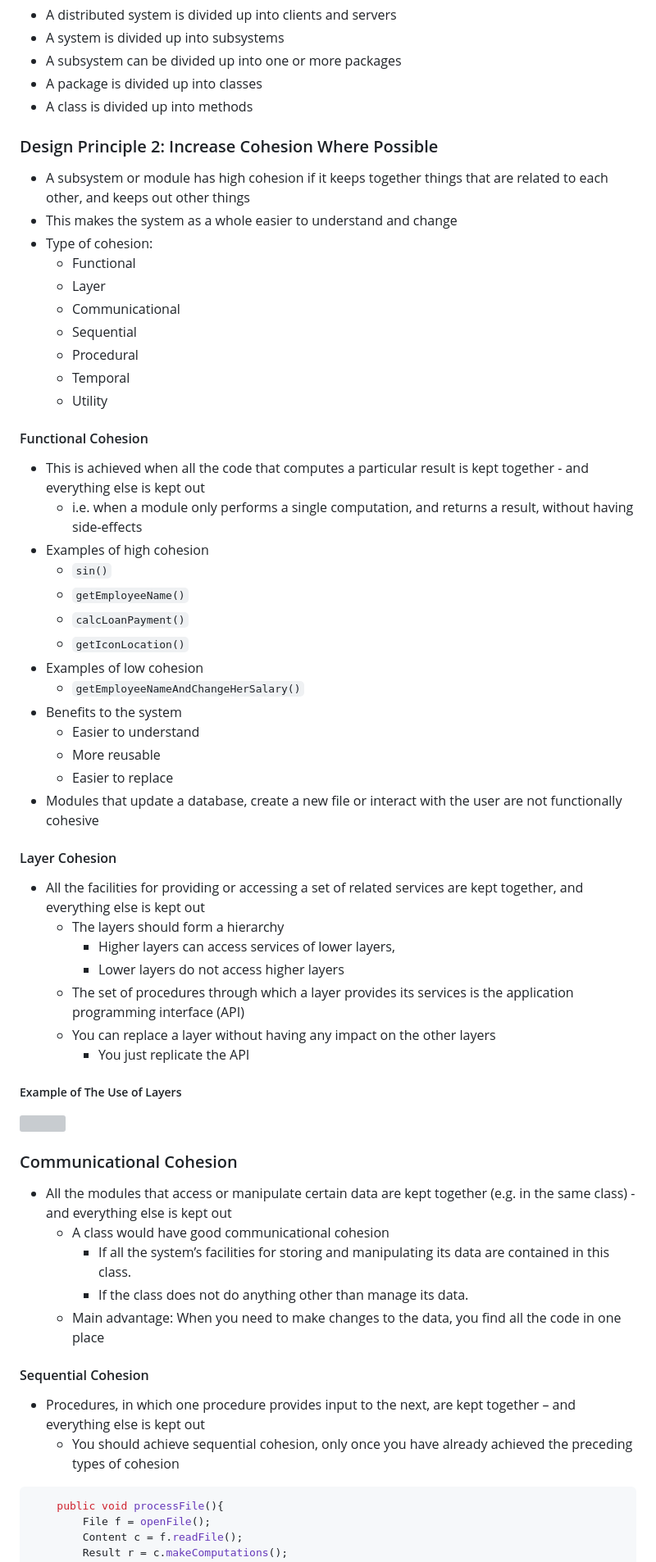
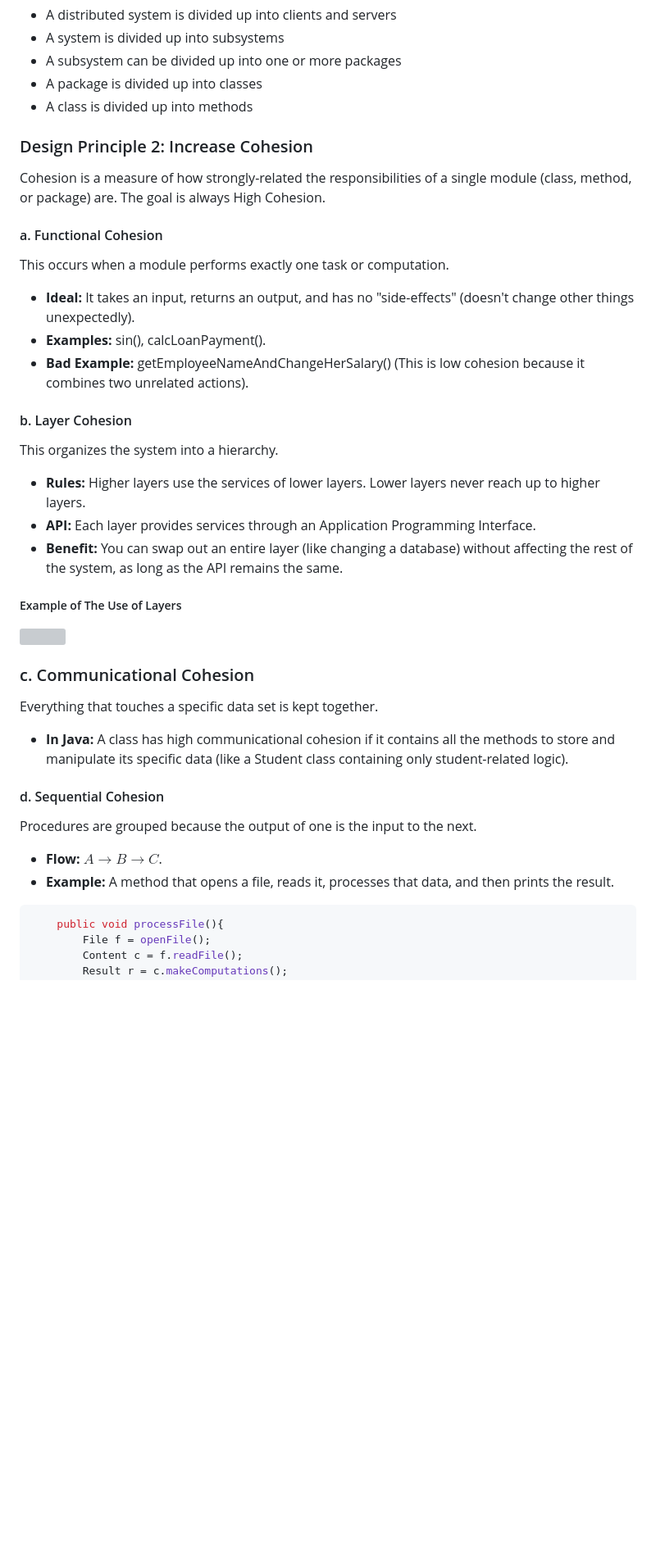
Before and after one commit to theomerkaratas/sabanci-university-master-degree-projects, a Markdown page: IT524/LectureNotes/README.md, the part around one of its changes. Shown at 82% size. Drawn GitHub-style; blank space fills up the shorter version; grey boxes are pictures that could not be loaded.

````diff
--- a/IT524/LectureNotes/README.md
+++ b/IT524/LectureNotes/README.md
@@ -1065,62 +1059,42 @@ The core idea is that a large system is too complex for one brain.
 - A package is divided up into classes
 - A class is divided up into methods
 
-### Design Principle 2: Increase Cohesion Where Possible
-
-- A subsystem or module has high cohesion if it keeps together things that are related to each other, and keeps out other things
-- This makes the system as a whole easier to understand and change
-- Type of cohesion:
-  - Functional
-  - Layer
-  - Communicational
-  - Sequential
-  - Procedural
-  - Temporal
-  - Utility
-
-#### Functional Cohesion
-
-- This is achieved when all the code that computes a particular result is kept together - and everything else is kept out
-  - i.e. when a module only performs a single computation, and returns a result, without having side-effects
-- Examples of high cohesion
-  - `sin()`
-  - `getEmployeeName()`
-  - `calcLoanPayment()`
-  - `getIconLocation()`
-- Examples of low cohesion
-  - `getEmployeeNameAndChangeHerSalary()`
-- Benefits to the system
-  - Easier to understand
-  - More reusable
-  - Easier to replace
-- Modules that update a database, create a new file or interact with the user are not functionally cohesive
-
-#### Layer Cohesion
-
-- All the facilities for providing or accessing a set of related services are kept together, and everything else is kept out
-  - The layers should form a hierarchy
-    - Higher layers can access services of lower layers,
-    - Lower layers do not access higher layers
-  - The set of procedures through which a layer provides its services is the application programming interface (API)
-  - You can replace a layer without having any impact on the other layers
-    - You just replicate the API
+### Design Principle 2: Increase Cohesion
+
+Cohesion is a measure of how strongly-related the responsibilities of a single module (class, method, or package) are. The goal is always High Cohesion.
+
+#### a. Functional Cohesion
+
+This occurs when a module performs exactly one task or computation.
+
+- **Ideal:** It takes an input, returns an output, and has no "side-effects" (doesn't change other things unexpectedly).
+- **Examples:** sin(), calcLoanPayment().
+- **Bad Example:** getEmployeeNameAndChangeHerSalary() (This is low cohesion because it combines two unrelated actions).
+
+#### b. Layer Cohesion
+
+This organizes the system into a hierarchy.
+
+- **Rules:** Higher layers use the services of lower layers. Lower layers never reach up to higher layers.
+- **API:** Each layer provides services through an Application Programming Interface.
+- **Benefit:** You can swap out an entire layer (like changing a database) without affecting the rest of the system, as long as the API remains the same.
 
 ##### Example of The Use of Layers
 
 <img src="example_of_the_use_of_layers.png" width="600">
 
-### Communicational Cohesion
-
-- All the modules that access or manipulate certain data are kept together (e.g. in the same class) - and everything else is kept out
-  - A class would have good communicational cohesion
-    - If all the system’s facilities for storing and manipulating its data are contained in this class.
-    - If the class does not do anything other than manage its data.
-  - Main advantage: When you need to make changes to the data, you find all the code in one place
-
-#### Sequential Cohesion
-
-- Procedures, in which one procedure provides input to the next, are kept together – and everything else is kept out
-  - You should achieve sequential cohesion, only once you have already achieved the preceding types of cohesion
+### c. Communicational Cohesion
+
+Everything that touches a specific data set is kept together.
+
+- **In Java:** A class has high communicational cohesion if it contains all the methods to store and manipulate its specific data (like a Student class containing only student-related logic).
+
+#### d. Sequential Cohesion
+
+Procedures are grouped because the output of one is the input to the next.
+
+- **Flow:** $A \rightarrow B \rightarrow C$.
+- **Example:** A method that opens a file, reads it, processes that data, and then prints the result.
 
 ```java
     public void processFile(){
````
Also changed, not shown: other parts of IT524/LectureNotes/README.md (+160 -168 lines).
